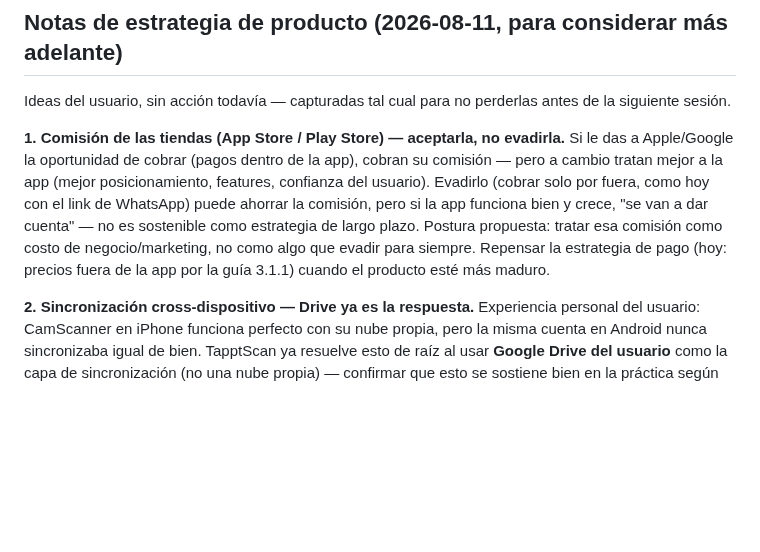
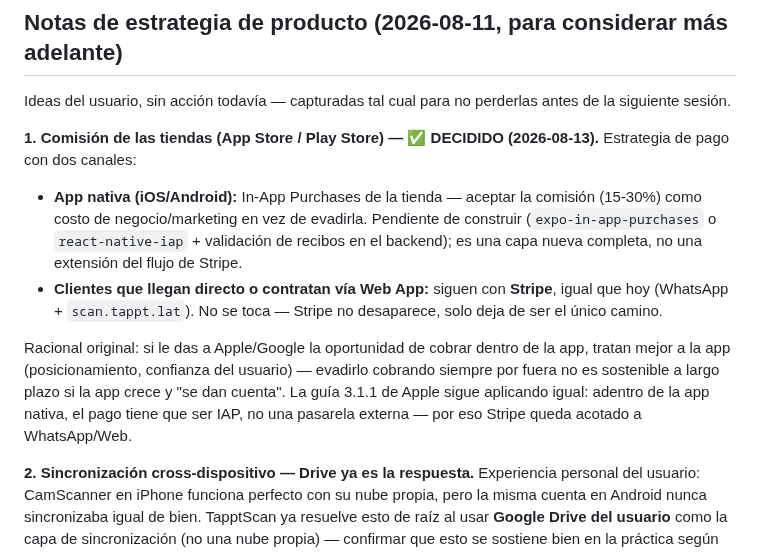
Before and after one commit to alejandrosoriaa-tappt/Tappt-Scan, a Markdown page: docs/DIRECCION-DISENO.md, the part around the change. Rendered like a GitHub page; blank space fills up the shorter version.

Commit message:
docs: registra la decisión de estrategia de pago (IAP en app nativa, Stripe para WhatsApp/Web)

```diff
--- a/docs/DIRECCION-DISENO.md
+++ b/docs/DIRECCION-DISENO.md
@@ -7,16 +7,23 @@ _Definido: 2026-08-10_
 Ideas del usuario, sin acción todavía — capturadas tal cual para no
 perderlas antes de la siguiente sesión.
 
-**1. Comisión de las tiendas (App Store / Play Store) — aceptarla, no
-evadirla.** Si le das a Apple/Google la oportunidad de cobrar (pagos
-dentro de la app), cobran su comisión — pero a cambio tratan mejor a la
-app (mejor posicionamiento, features, confianza del usuario). Evadirlo
-(cobrar solo por fuera, como hoy con el link de WhatsApp) puede ahorrar
-la comisión, pero si la app funciona bien y crece, "se van a dar cuenta"
-— no es sostenible como estrategia de largo plazo. Postura propuesta:
-tratar esa comisión como costo de negocio/marketing, no como algo que
-evadir para siempre. Repensar la estrategia de pago (hoy: precios fuera
-de la app por la guía 3.1.1) cuando el producto esté más maduro.
+**1. Comisión de las tiendas (App Store / Play Store) — ✅ DECIDIDO
+(2026-08-13).** Estrategia de pago con dos canales:
+- **App nativa (iOS/Android):** In-App Purchases de la tienda —
+  aceptar la comisión (15-30%) como costo de negocio/marketing en vez
+  de evadirla. Pendiente de construir (`expo-in-app-purchases` o
+  `react-native-iap` + validación de recibos en el backend); es una
+  capa nueva completa, no una extensión del flujo de Stripe.
+- **Clientes que llegan directo o contratan vía Web App:** siguen con
+  **Stripe**, igual que hoy (WhatsApp + `scan.tappt.lat`). No se
+  toca — Stripe no desaparece, solo deja de ser el único camino.
+
+Racional original: si le das a Apple/Google la oportunidad de cobrar
+dentro de la app, tratan mejor a la app (posicionamiento, confianza del
+usuario) — evadirlo cobrando siempre por fuera no es sostenible a largo
+plazo si la app crece y "se dan cuenta". La guía 3.1.1 de Apple sigue
+aplicando igual: adentro de la app nativa, el pago tiene que ser IAP,
+no una pasarela externa — por eso Stripe queda acotado a WhatsApp/Web.
 
 **2. Sincronización cross-dispositivo — Drive ya es la respuesta.**
 Experiencia personal del usuario: CamScanner en iPhone funciona perfecto
```
